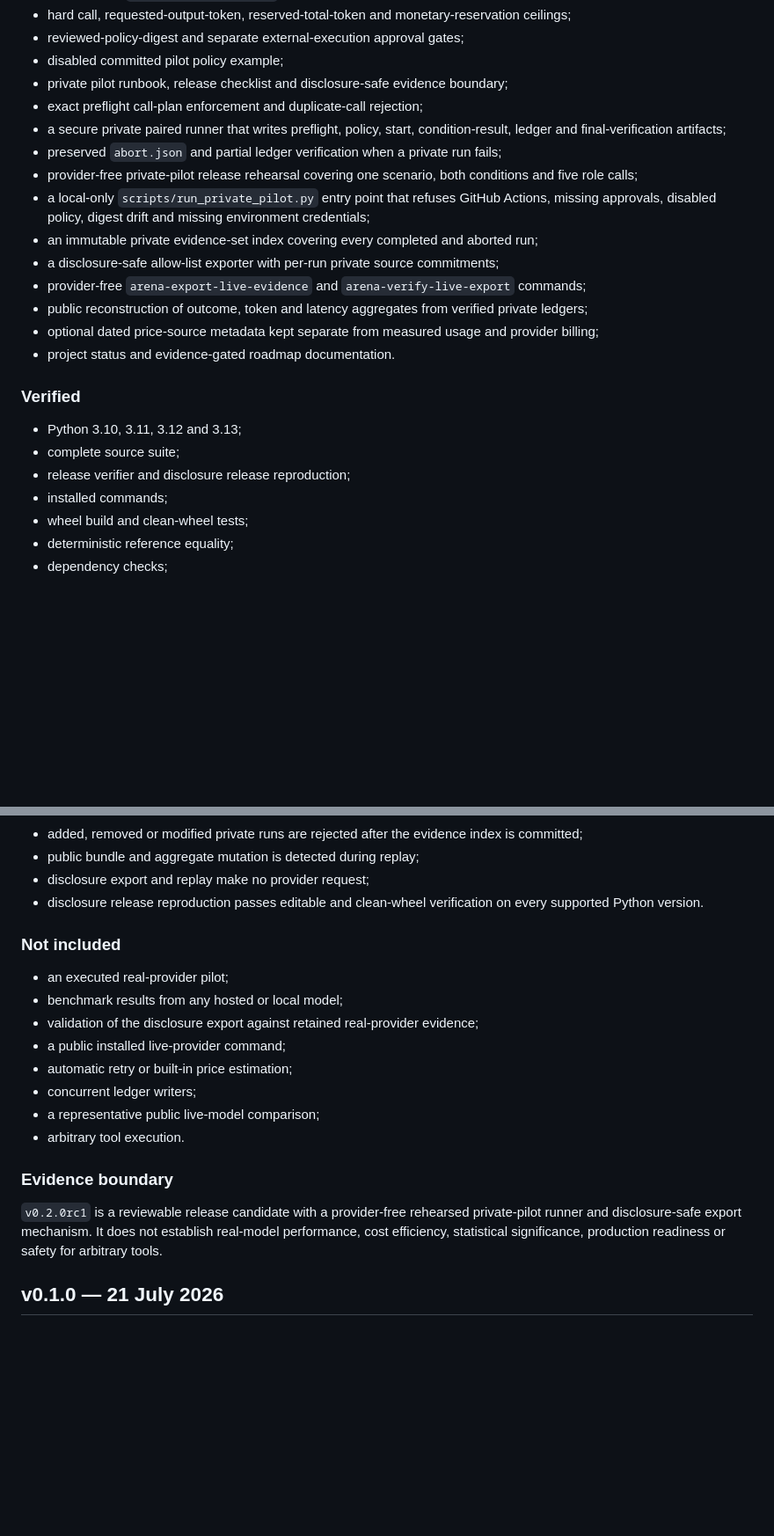
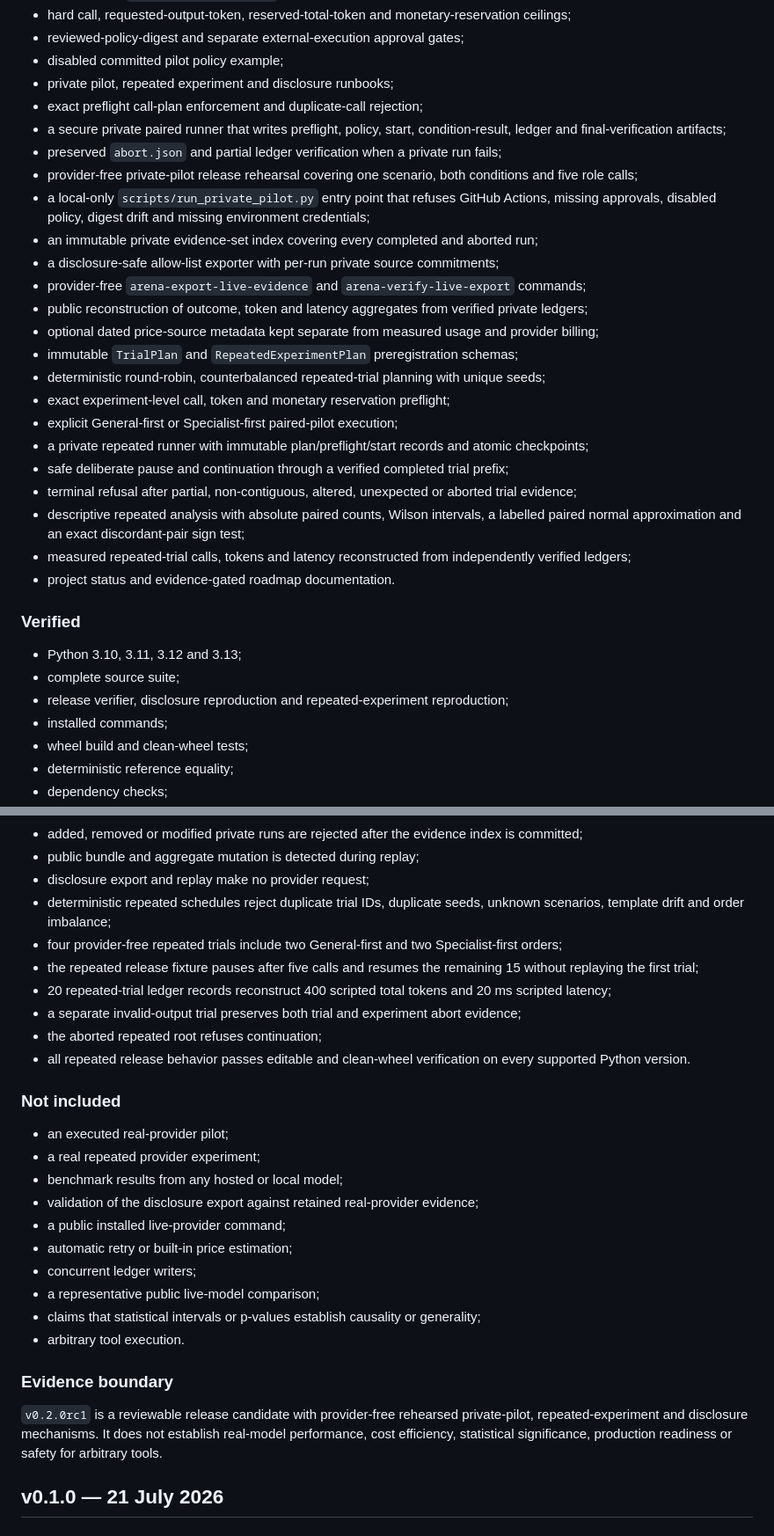
Before and after one commit to Luca-1304/agent-reliability-arena, a Markdown page: CHANGELOG.md, 2 parts joined by grey strips. Shown at 88% size. Drawn GitHub-style; blank space fills up the shorter version.

Commit message:
docs: record repeated experiment infrastructure

```diff
--- a/CHANGELOG.md
+++ b/CHANGELOG.md
@@ -31,7 +31,7 @@ The project distinguishes deterministic fixture evidence, provider-free integrat
 - hard call, requested-output-token, reserved-total-token and monetary-reservation ceilings;
 - reviewed-policy-digest and separate external-execution approval gates;
 - disabled committed pilot policy example;
-- private pilot runbook, release checklist and disclosure-safe evidence boundary;
+- private pilot, repeated experiment and disclosure runbooks;
 - exact preflight call-plan enforcement and duplicate-call rejection;
 - a secure private paired runner that writes preflight, policy, start, condition-result, ledger and final-verification artifacts;
 - preserved `abort.json` and partial ledger verification when a private run fails;
@@ -42,13 +42,22 @@ The project distinguishes deterministic fixture evidence, provider-free integrat
 - provider-free `arena-export-live-evidence` and `arena-verify-live-export` commands;
 - public reconstruction of outcome, token and latency aggregates from verified private ledgers;
 - optional dated price-source metadata kept separate from measured usage and provider billing;
+- immutable `TrialPlan` and `RepeatedExperimentPlan` preregistration schemas;
+- deterministic round-robin, counterbalanced repeated-trial planning with unique seeds;
+- exact experiment-level call, token and monetary reservation preflight;
+- explicit General-first or Specialist-first paired-pilot execution;
+- a private repeated runner with immutable plan/preflight/start records and atomic checkpoints;
+- safe deliberate pause and continuation through a verified completed trial prefix;
+- terminal refusal after partial, non-contiguous, altered, unexpected or aborted trial evidence;
+- descriptive repeated analysis with absolute paired counts, Wilson intervals, a labelled paired normal approximation and an exact discordant-pair sign test;
+- measured repeated-trial calls, tokens and latency reconstructed from independently verified ledgers;
 - project status and evidence-gated roadmap documentation.
 
 ### Verified
 
 - Python 3.10, 3.11, 3.12 and 3.13;
 - complete source suite;
-- release verifier and disclosure release reproduction;
+- release verifier, disclosure reproduction and repeated-experiment reproduction;
 - installed commands;
 - wheel build and clean-wheel tests;
 - deterministic reference equality;
@@ -68,22 +77,30 @@ The project distinguishes deterministic fixture evidence, provider-free integrat
 - added, removed or modified private runs are rejected after the evidence index is committed;
 - public bundle and aggregate mutation is detected during replay;
 - disclosure export and replay make no provider request;
-- disclosure release reproduction passes editable and clean-wheel verification on every supported Python version.
+- deterministic repeated schedules reject duplicate trial IDs, duplicate seeds, unknown scenarios, template drift and order imbalance;
+- four provider-free repeated trials include two General-first and two Specialist-first orders;
+- the repeated release fixture pauses after five calls and resumes the remaining 15 without replaying the first trial;
+- 20 repeated-trial ledger records reconstruct 400 scripted total tokens and 20 ms scripted latency;
+- a separate invalid-output trial preserves both trial and experiment abort evidence;
+- the aborted repeated root refuses continuation;
+- all repeated release behavior passes editable and clean-wheel verification on every supported Python version.
 
 ### Not included
 
 - an executed real-provider pilot;
+- a real repeated provider experiment;
 - benchmark results from any hosted or local model;
 - validation of the disclosure export against retained real-provider evidence;
 - a public installed live-provider command;
 - automatic retry or built-in price estimation;
 - concurrent ledger writers;
 - a representative public live-model comparison;
+- claims that statistical intervals or p-values establish causality or generality;
 - arbitrary tool execution.
 
 ### Evidence boundary
 
-`v0.2.0rc1` is a reviewable release candidate with a provider-free rehearsed private-pilot runner and disclosure-safe export mechanism. It does not establish real-model performance, cost efficiency, statistical significance, production readiness or safety for arbitrary tools.
+`v0.2.0rc1` is a reviewable release candidate with provider-free rehearsed private-pilot, repeated-experiment and disclosure mechanisms. It does not establish real-model performance, cost efficiency, statistical significance, production readiness or safety for arbitrary tools.
 
 ## v0.1.0 — 21 July 2026
 
```
